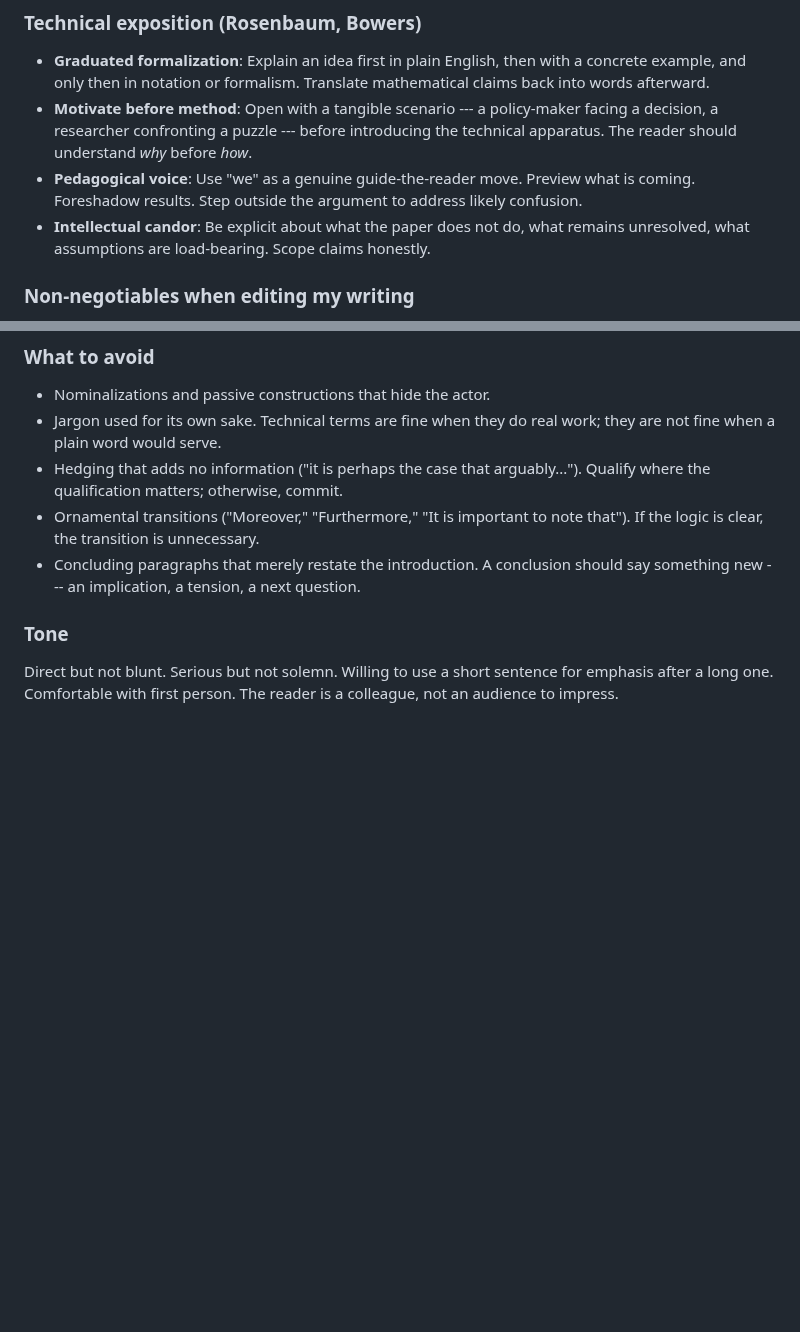
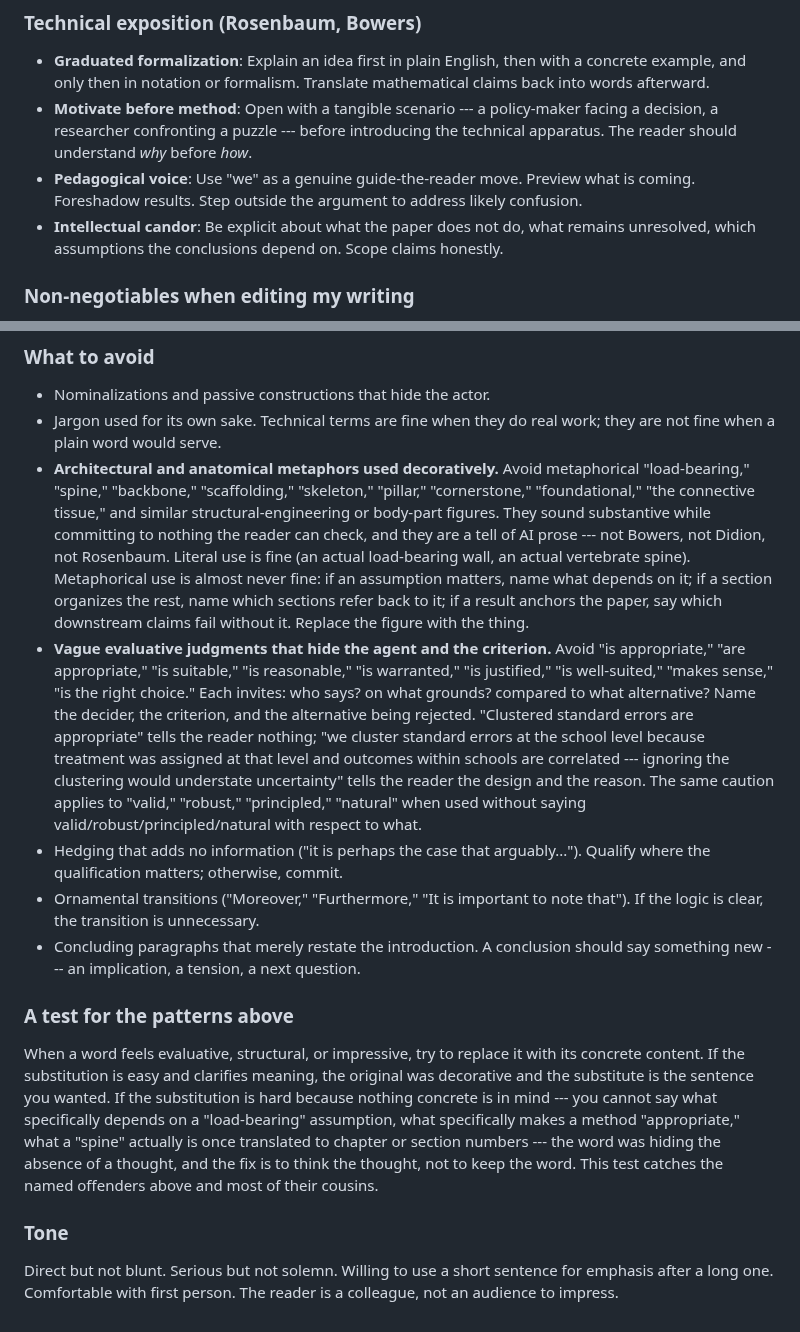
Before and after one commit to bowers-illinois-edu/ai_workflow, a Markdown page: CLAUDE.md, 2 parts joined by grey strips. GitHub-like rendering; blank space fills up the shorter version.

Commit message:
Add writing-style rules against decorative metaphors and vague evaluations
Forbid metaphorical "load-bearing," "spine," "backbone," etc. and vague
"is/are appropriate" judgments. Both read as AI prose and hide the
actual claim. Add a general test: replace the word with its concrete
content; if you can't, the word was hiding the absence of a thought.
Also fix the "Intellectual candor" bullet, which itself used
"load-bearing."

Co-Authored-By: Claude Opus 4.7 (1M context) <noreply@anthropic.com>

```diff
--- a/CLAUDE.md
+++ b/CLAUDE.md
@@ -51,7 +51,7 @@ This sensibility comes from: Orwell's insistence on concrete language and politi
 - **Graduated formalization**: Explain an idea first in plain English, then with a concrete example, and only then in notation or formalism. Translate mathematical claims back into words afterward.
 - **Motivate before method**: Open with a tangible scenario --- a policy-maker facing a decision, a researcher confronting a puzzle --- before introducing the technical apparatus. The reader should understand *why* before *how*.
 - **Pedagogical voice**: Use "we" as a genuine guide-the-reader move. Preview what is coming. Foreshadow results. Step outside the argument to address likely confusion.
-- **Intellectual candor**: Be explicit about what the paper does not do, what remains unresolved, what assumptions are load-bearing. Scope claims honestly.
+- **Intellectual candor**: Be explicit about what the paper does not do, what remains unresolved, which assumptions the conclusions depend on. Scope claims honestly.
 
 ### Non-negotiables when editing my writing
 
@@ -65,10 +65,16 @@ This sensibility comes from: Orwell's insistence on concrete language and politi
 
 - Nominalizations and passive constructions that hide the actor.
 - Jargon used for its own sake. Technical terms are fine when they do real work; they are not fine when a plain word would serve.
+- **Architectural and anatomical metaphors used decoratively.** Avoid metaphorical "load-bearing," "spine," "backbone," "scaffolding," "skeleton," "pillar," "cornerstone," "foundational," "the connective tissue," and similar structural-engineering or body-part figures. They sound substantive while committing to nothing the reader can check, and they are a tell of AI prose --- not Bowers, not Didion, not Rosenbaum. Literal use is fine (an actual load-bearing wall, an actual vertebrate spine). Metaphorical use is almost never fine: if an assumption matters, name what depends on it; if a section organizes the rest, name which sections refer back to it; if a result anchors the paper, say which downstream claims fail without it. Replace the figure with the thing.
+- **Vague evaluative judgments that hide the agent and the criterion.** Avoid "is appropriate," "are appropriate," "is suitable," "is reasonable," "is warranted," "is justified," "is well-suited," "makes sense," "is the right choice." Each invites: who says? on what grounds? compared to what alternative? Name the decider, the criterion, and the alternative being rejected. "Clustered standard errors are appropriate" tells the reader nothing; "we cluster standard errors at the school level because treatment was assigned at that level and outcomes within schools are correlated --- ignoring the clustering would understate uncertainty" tells the reader the design and the reason. The same caution applies to "valid," "robust," "principled," "natural" when used without saying valid/robust/principled/natural with respect to what.
 - Hedging that adds no information ("it is perhaps the case that arguably..."). Qualify where the qualification matters; otherwise, commit.
 - Ornamental transitions ("Moreover," "Furthermore," "It is important to note that"). If the logic is clear, the transition is unnecessary.
 - Concluding paragraphs that merely restate the introduction. A conclusion should say something new --- an implication, a tension, a next question.
 
+### A test for the patterns above
+
+When a word feels evaluative, structural, or impressive, try to replace it with its concrete content. If the substitution is easy and clarifies meaning, the original was decorative and the substitute is the sentence you wanted. If the substitution is hard because nothing concrete is in mind --- you cannot say what specifically depends on a "load-bearing" assumption, what specifically makes a method "appropriate," what a "spine" actually is once translated to chapter or section numbers --- the word was hiding the absence of a thought, and the fix is to think the thought, not to keep the word. This test catches the named offenders above and most of their cousins.
+
 ### Tone
 
 Direct but not blunt. Serious but not solemn. Willing to use a short sentence for emphasis after a long one. Comfortable with first person. The reader is a colleague, not an audience to impress.
```
